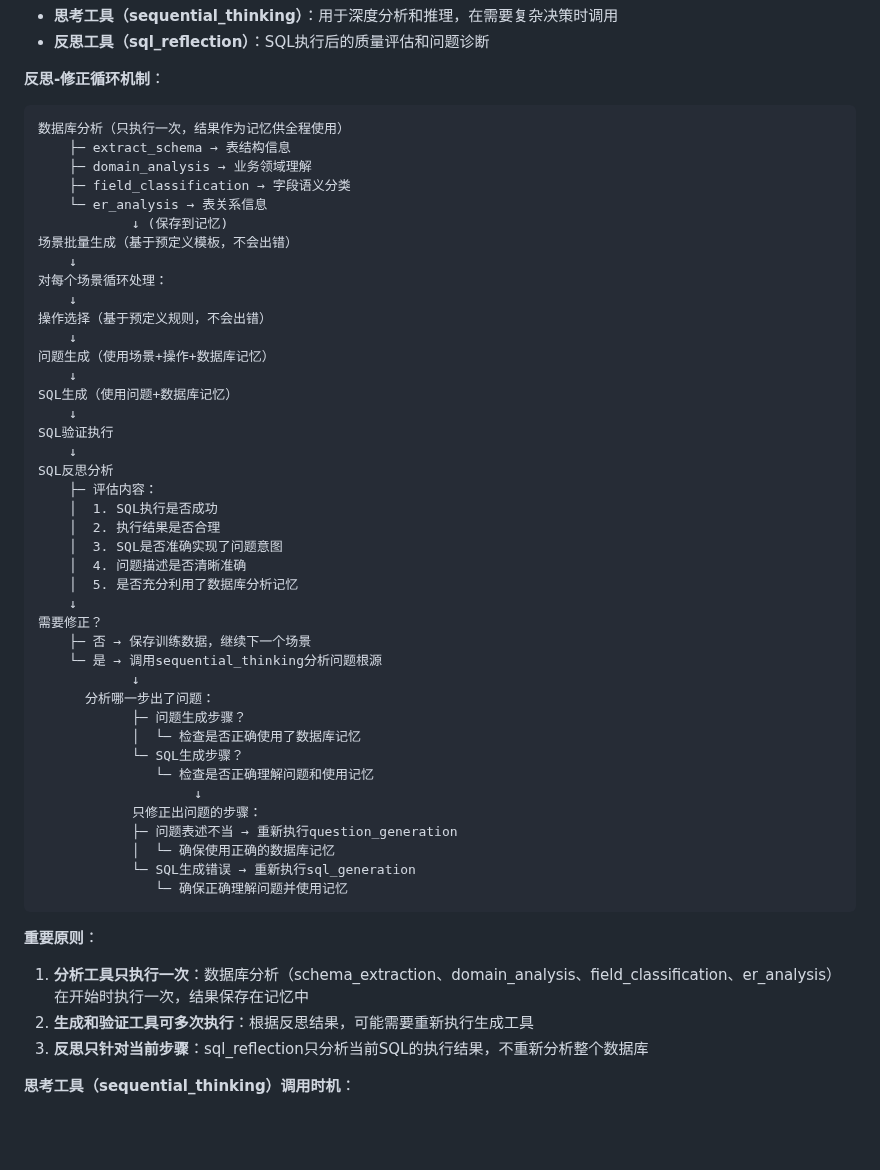
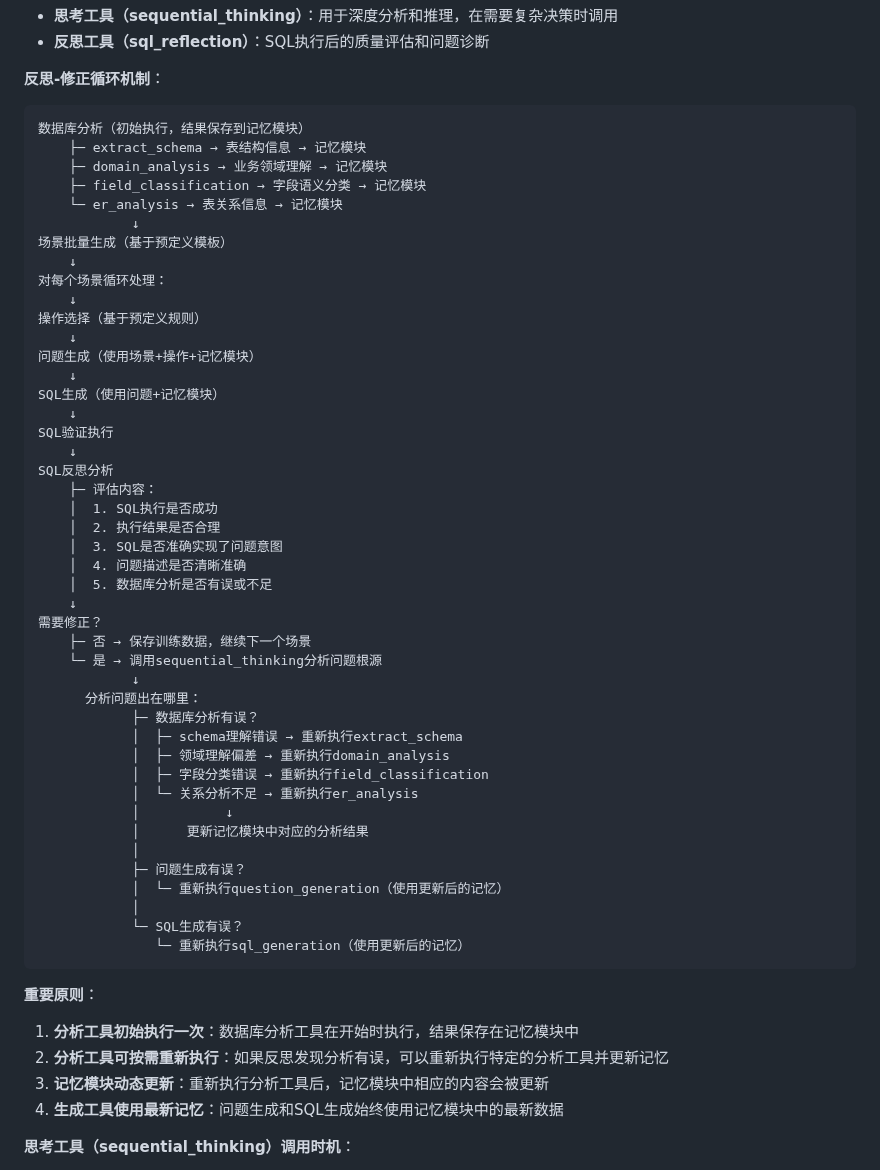
Before and after one commit to lizhenping/SemanticSQL-Agent, a Markdown page: semanticsql-agent/.doc/semanticsql-agent_DESIGN_SPEC.md, the part around one of its changes. Rendered like a GitHub page; blank space fills up the shorter version.

Commit message:
Refine design spec: improve error handling and memory module workflow
Co-authored-by: li.zhen.ping <li.zhen.ping@icloud.com>

````diff
--- a/semanticsql-agent/.doc/semanticsql-agent_DESIGN_SPEC.md
+++ b/semanticsql-agent/.doc/semanticsql-agent_DESIGN_SPEC.md
@@ -152,21 +155,21 @@ graph TB
 
 **反思-修正循环机制**：
 ```
-数据库分析（只执行一次，结果作为记忆供全程使用）
-    ├─ extract_schema → 表结构信息
-    ├─ domain_analysis → 业务领域理解
-    ├─ field_classification → 字段语义分类
-    └─ er_analysis → 表关系信息
-            ↓ (保存到记忆)
-场景批量生成（基于预定义模板，不会出错）
+数据库分析（初始执行，结果保存到记忆模块）
+    ├─ extract_schema → 表结构信息 → 记忆模块
+    ├─ domain_analysis → 业务领域理解 → 记忆模块
+    ├─ field_classification → 字段语义分类 → 记忆模块
+    └─ er_analysis → 表关系信息 → 记忆模块
+            ↓
+场景批量生成（基于预定义模板）
     ↓
 对每个场景循环处理：
     ↓
-操作选择（基于预定义规则，不会出错）
+操作选择（基于预定义规则）
     ↓
-问题生成（使用场景+操作+数据库记忆）
+问题生成（使用场景+操作+记忆模块）
     ↓
-SQL生成（使用问题+数据库记忆）
+SQL生成（使用问题+记忆模块）
     ↓
 SQL验证执行
     ↓
@@ -176,29 +179,33 @@ SQL反思分析
     │  2. 执行结果是否合理
     │  3. SQL是否准确实现了问题意图
     │  4. 问题描述是否清晰准确
-    │  5. 是否充分利用了数据库分析记忆
+    │  5. 数据库分析是否有误或不足
     ↓
 需要修正？
     ├─ 否 → 保存训练数据，继续下一个场景
     └─ 是 → 调用sequential_thinking分析问题根源
             ↓
-      分析哪一步出了问题：
-            ├─ 问题生成步骤？
-            │  └─ 检查是否正确使用了数据库记忆
-            └─ SQL生成步骤？
-               └─ 检查是否正确理解问题和使用记忆
-                    ↓
-            只修正出问题的步骤：
-            ├─ 问题表述不当 → 重新执行question_generation
-            │  └─ 确保使用正确的数据库记忆
-            └─ SQL生成错误 → 重新执行sql_generation
-               └─ 确保正确理解问题并使用记忆
+      分析问题出在哪里：
+            ├─ 数据库分析有误？
+            │  ├─ schema理解错误 → 重新执行extract_schema
+            │  ├─ 领域理解偏差 → 重新执行domain_analysis
+            │  ├─ 字段分类错误 → 重新执行field_classification
+            │  └─ 关系分析不足 → 重新执行er_analysis
+            │           ↓
+            │      更新记忆模块中对应的分析结果
+            │
+            ├─ 问题生成有误？
+            │  └─ 重新执行question_generation（使用更新后的记忆）
+            │
+            └─ SQL生成有误？
+               └─ 重新执行sql_generation（使用更新后的记忆）
 ```
 
 **重要原则**：
-1. **分析工具只执行一次**：数据库分析（schema_extraction、domain_analysis、field_classification、er_analysis）在开始时执行一次，结果保存在记忆中
-2. **生成和验证工具可多次执行**：根据反思结果，可能需要重新执行生成工具
-3. **反思只针对当前步骤**：sql_reflection只分析当前SQL的执行结果，不重新分析整个数据库
+1. **分析工具初始执行一次**：数据库分析工具在开始时执行，结果保存在记忆模块中
+2. **分析工具可按需重新执行**：如果反思发现分析有误，可以重新执行特定的分析工具并更新记忆
+3. **记忆模块动态更新**：重新执行分析工具后，记忆模块中相应的内容会被更新
+4. **生成工具使用最新记忆**：问题生成和SQL生成始终使用记忆模块中的最新数据
 
 **思考工具（sequential_thinking）调用时机**：
 - **初始规划**：开始任务时，思考整体执行策略
````
Also changed, not shown: other parts of semanticsql-agent/.doc/semanticsql-agent_DESIGN_SPEC.md (+27 -20 lines).
